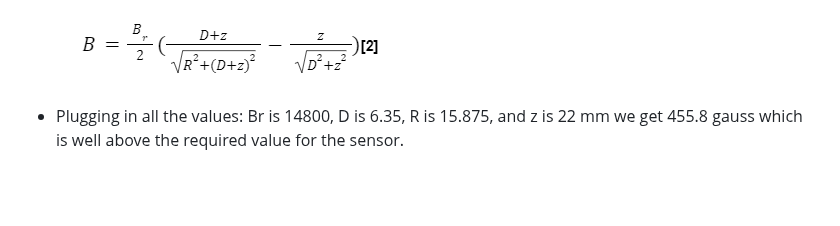
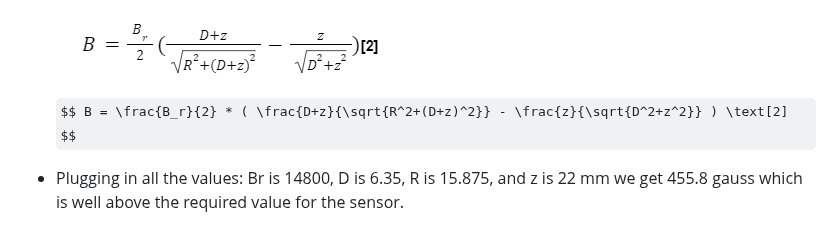
Before and after one commit to Baebel43/team5capstone, a Markdown page: Documentation/Signoffs/WorkSysten.md, the part around the change. Rendered like a GitHub page; some formulas as TeX source; blank space fills up the shorter version.

Commit message:
Update WorkSysten.md
Changed image of equation to equation in MD

```diff
--- a/Documentation/Signoffs/WorkSysten.md
+++ b/Documentation/Signoffs/WorkSysten.md
@@ -37,6 +37,7 @@ The Hall effect sensor has a voltage draw of 3.3 V to 5 V that produces a magnet
 
 
   ![Magnetic Flux Calculation](https://github.com/Baebel43/team5capstone/blob/main/Documentation/Images/Magentic%20Flux%20Calculation%20Equation.png)
+$$ B = \frac{B_r}{2} * ( \frac{D+z}{\sqrt{R^2+(D+z)^2}} - \frac{z}{\sqrt{D^2+z^2}} ) \text[2] $$
 
 - Plugging in all the values: Br is 14800, D is 6.35, R is 15.875, and z is 22 mm we get  455.8 gauss which is well above the required value for the sensor.
 
```
